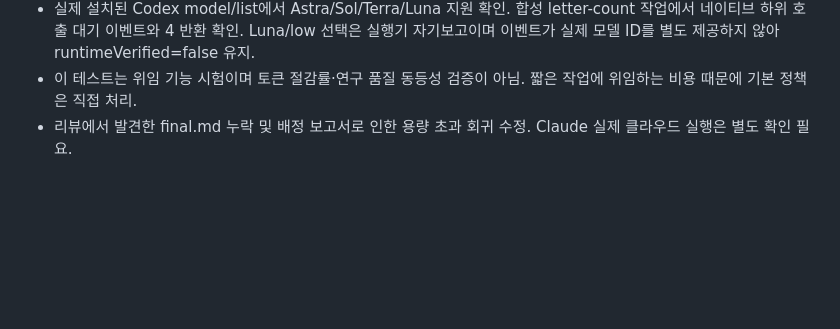
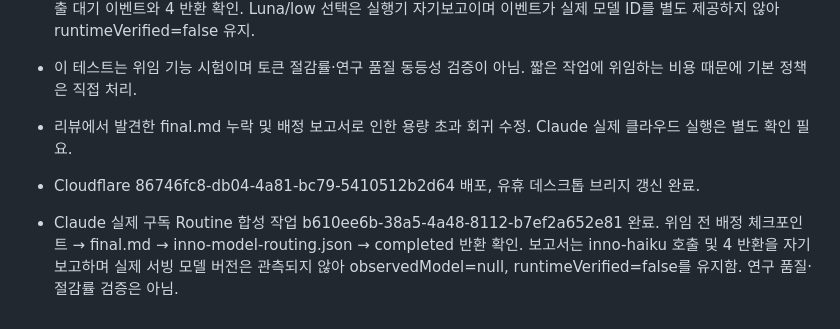
Before and after one commit to innokaist/INNO-Workspace, a Markdown page: docs/VERIFICATION.md, the part around the change. Rendered like a GitHub page; blank space fills up the shorter version.

Commit message:
Record live Claude routing and deployment verification

```diff
--- a/docs/VERIFICATION.md
+++ b/docs/VERIFICATION.md
@@ -123,3 +123,6 @@
 - 실제 설치된 Codex model/list에서 Astra/Sol/Terra/Luna 지원 확인. 합성 letter-count 작업에서 네이티브 하위 호출 대기 이벤트와 4 반환 확인. Luna/low 선택은 실행기 자기보고이며 이벤트가 실제 모델 ID를 별도 제공하지 않아 runtimeVerified=false 유지.
 - 이 테스트는 위임 기능 시험이며 토큰 절감률·연구 품질 동등성 검증이 아님. 짧은 작업에 위임하는 비용 때문에 기본 정책은 직접 처리.
 - 리뷰에서 발견한 final.md 누락 및 배정 보고서로 인한 용량 초과 회귀 수정. Claude 실제 클라우드 실행은 별도 확인 필요.
+
+- Cloudflare 86746fc8-db04-4a81-bc79-5410512b2d64 배포, 유휴 데스크톱 브리지 갱신 완료.
+- Claude 실제 구독 Routine 합성 작업 b610ee6b-38a5-4a48-8112-b7ef2a652e81 완료. 위임 전 배정 체크포인트 → final.md → inno-model-routing.json → completed 반환 확인. 보고서는 inno-haiku 호출 및 4 반환을 자기보고하며 실제 서빙 모델 버전은 관측되지 않아 observedModel=null, runtimeVerified=false를 유지함. 연구 품질·절감률 검증은 아님.
```
